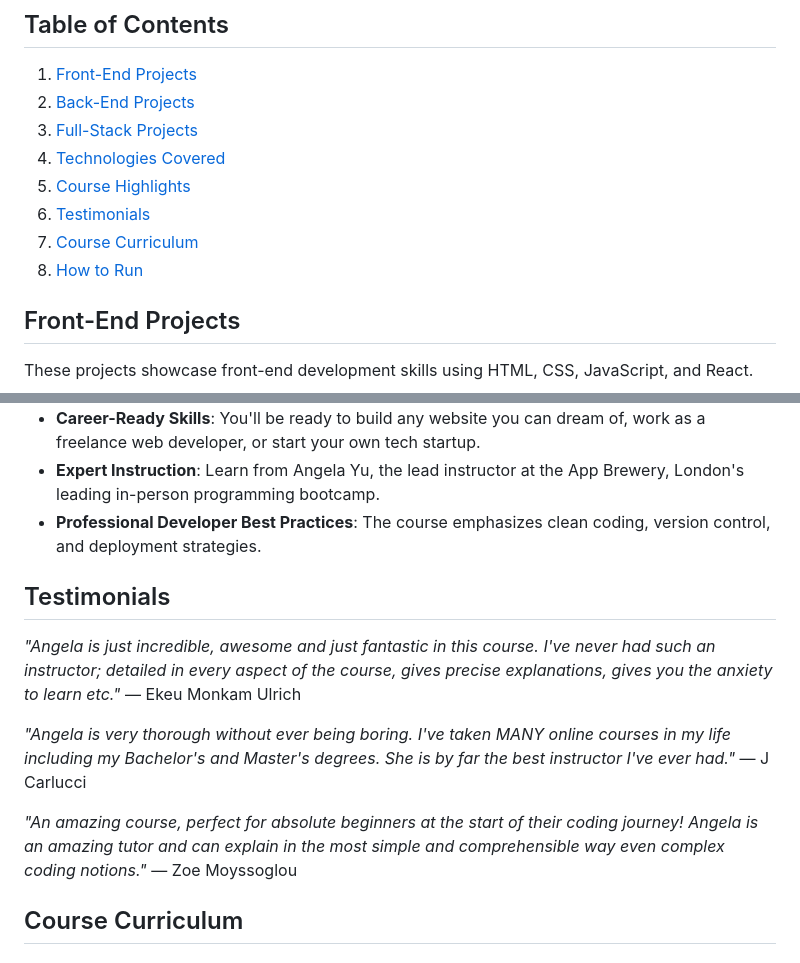
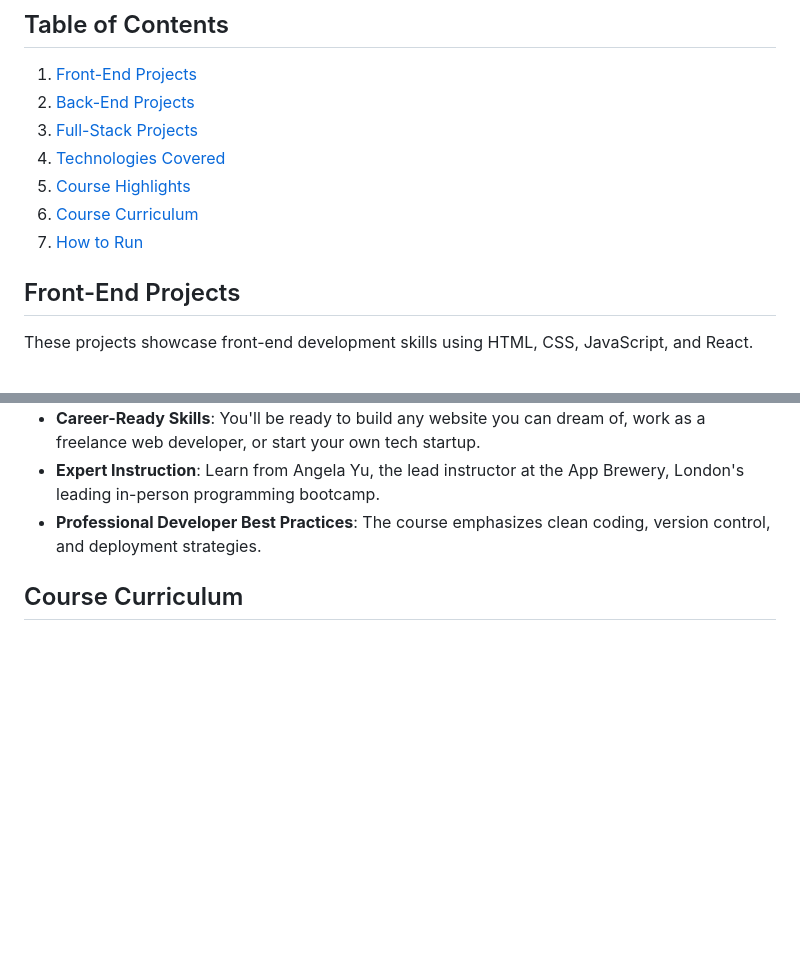
Before and after one commit to DanielGallagher02/full-stack-web-dev-bootcamp, a Markdown page: README.md, 2 parts joined by grey strips. Rendered like a GitHub page; blank space fills up the shorter version.

```diff
--- a/README.md
+++ b/README.md
@@ -19,9 +19,8 @@ At 62+ hours, this course is the most comprehensive web development course avail
 3. [Full-Stack Projects](#full-stack-projects)
 4. [Technologies Covered](#technologies-covered)
 5. [Course Highlights](#course-highlights)
-6. [Testimonials](#testimonials)
-7. [Course Curriculum](#course-curriculum)
-8. [How to Run](#how-to-run)
+6. [Course Curriculum](#course-curriculum)
+7. [How to Run](#how-to-run)
 
 ## Front-End Projects
 
@@ -103,17 +102,6 @@ Throughout this comprehensive course, the following tools and technologies were
 - **Expert Instruction**: Learn from Angela Yu, the lead instructor at the App Brewery, London's leading in-person programming bootcamp.
 - **Professional Developer Best Practices**: The course emphasizes clean coding, version control, and deployment strategies.
 
-## Testimonials
-
-_"Angela is just incredible, awesome and just fantastic in this course. I've never had such an instructor; detailed in every aspect of the course, gives precise explanations, gives you the anxiety to learn etc."_
-— Ekeu Monkam Ulrich
-
-_"Angela is very thorough without ever being boring. I've taken MANY online courses in my life including my Bachelor's and Master's degrees. She is by far the best instructor I've ever had."_
-— J Carlucci
-
-_"An amazing course, perfect for absolute beginners at the start of their coding journey! Angela is an amazing tutor and can explain in the most simple and comprehensible way even complex coding notions."_
-— Zoe Moyssoglou
-
 ## Course Curriculum
 
 ### Web Development Fundamentals
```
